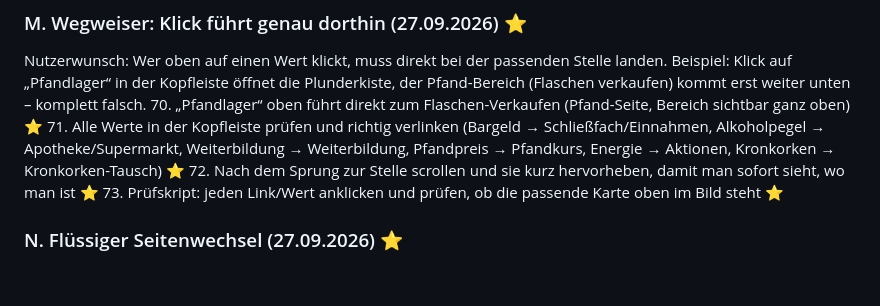
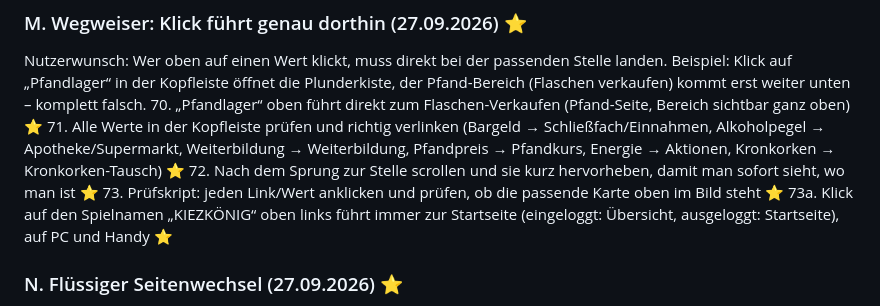
Before and after one commit to JeyJunior12/browsergame-prototyp, a Markdown page: ROADMAP.md, the part around the change. GitHub-like rendering; blank space fills up the shorter version.

Commit message:
Plan: Klick auf Spielnamen fuehrt zur Startseite (73a)
Co-Authored-By: Claude Opus 5.5 <noreply@anthropic.com>
Claude-Session: https://claude.ai/code/session_013EN6wuGoetnXMqW7g2MYpC

```diff
--- a/ROADMAP.md
+++ b/ROADMAP.md
@@ -170,6 +170,7 @@ Nutzerwunsch: Wer oben auf einen Wert klickt, muss direkt bei der passenden Stel
 71. Alle Werte in der Kopfleiste prüfen und richtig verlinken (Bargeld → Schließfach/Einnahmen, Alkoholpegel → Apotheke/Supermarkt, Weiterbildung → Weiterbildung, Pfandpreis → Pfandkurs, Energie → Aktionen, Kronkorken → Kronkorken-Tausch) ⭐
 72. Nach dem Sprung zur Stelle scrollen und sie kurz hervorheben, damit man sofort sieht, wo man ist ⭐
 73. Prüfskript: jeden Link/Wert anklicken und prüfen, ob die passende Karte oben im Bild steht ⭐
+73a. Klick auf den Spielnamen „KIEZKÖNIG“ oben links führt immer zur Startseite (eingeloggt: Übersicht, ausgeloggt: Startseite), auf PC und Handy ⭐
 
 ### N. Flüssiger Seitenwechsel (27.09.2026) ⭐
 Nutzerwunsch: Der Wechsel zwischen Seiten wirkt ruckelig, und das große Hintergrundbild wechselt bei jedem Klick zu stark – das stört.
```
